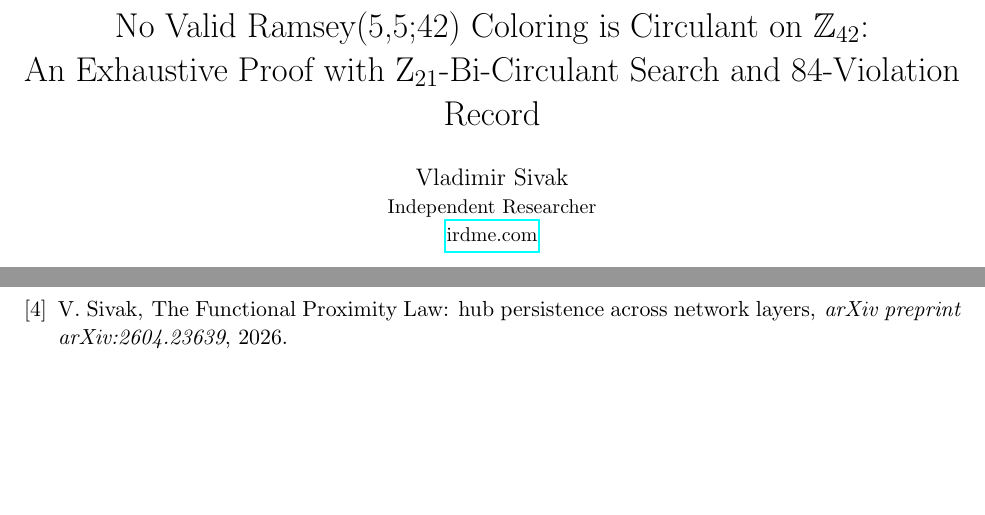
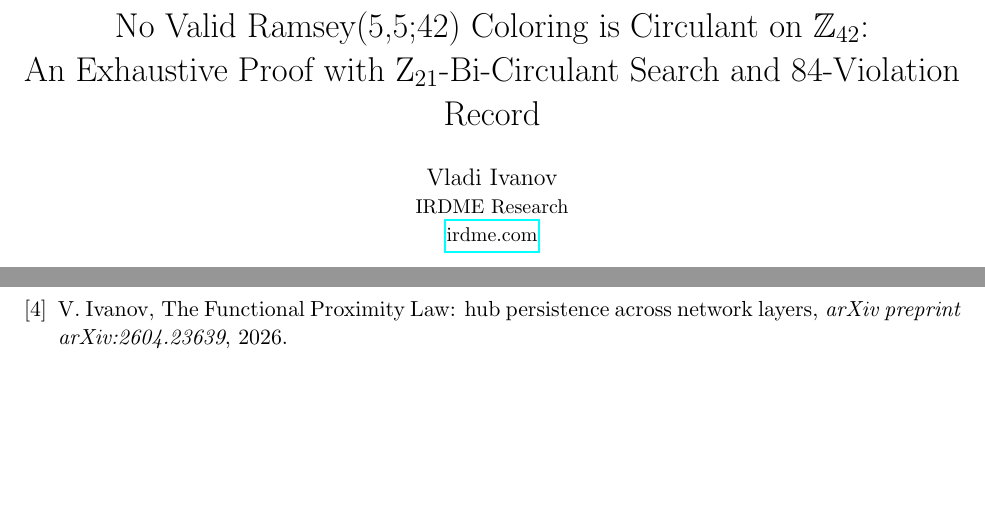
Before and after one commit to vladi160/ramsey, a LaTeX paper (papers/ramsey_circulant_v1.tex): two parts of pages 1 and 16 of 16, joined at a grey line, cut so that both start at the same text. Compiled offline with pdfLaTeX.

Commit message:
paper: fix author to Vladi Ivanov / IRDME Research, fix FPL bibitem author

```diff
--- a/papers/ramsey_circulant_v1.tex
+++ b/papers/ramsey_circulant_v1.tex
@@ -15,8 +15,8 @@
 \title{No Valid Ramsey(5,5;42) Coloring is Circulant on $\mathbb{Z}_{42}$:\\
 An Exhaustive Proof with Z$_{21}$-Bi-Circulant Search and 84-Violation Record}
 
-\author{Vladimir Sivak\\
-\small Independent Researcher\\
+\author{Vladi Ivanov\\
+\small IRDME Research\\
 \small \href{https://irdme.com}{irdme.com}
 }
 
@@ -1059,7 +1059,7 @@ S.~Radziszowski,
 \newblock {\em Electron.\ J.\ Combin.}, Dynamic Survey DS1, updated 2021.
 
 \bibitem{fpl2024}
-V.~Sivak,
+V.~Ivanov,
 \newblock The Functional Proximity Law: hub persistence across network layers,
 \newblock {\em arXiv preprint arXiv:2604.23639}, 2026.
 
```
Also changed, not shown: papers/ramsey_circulant_v1.pdf.
